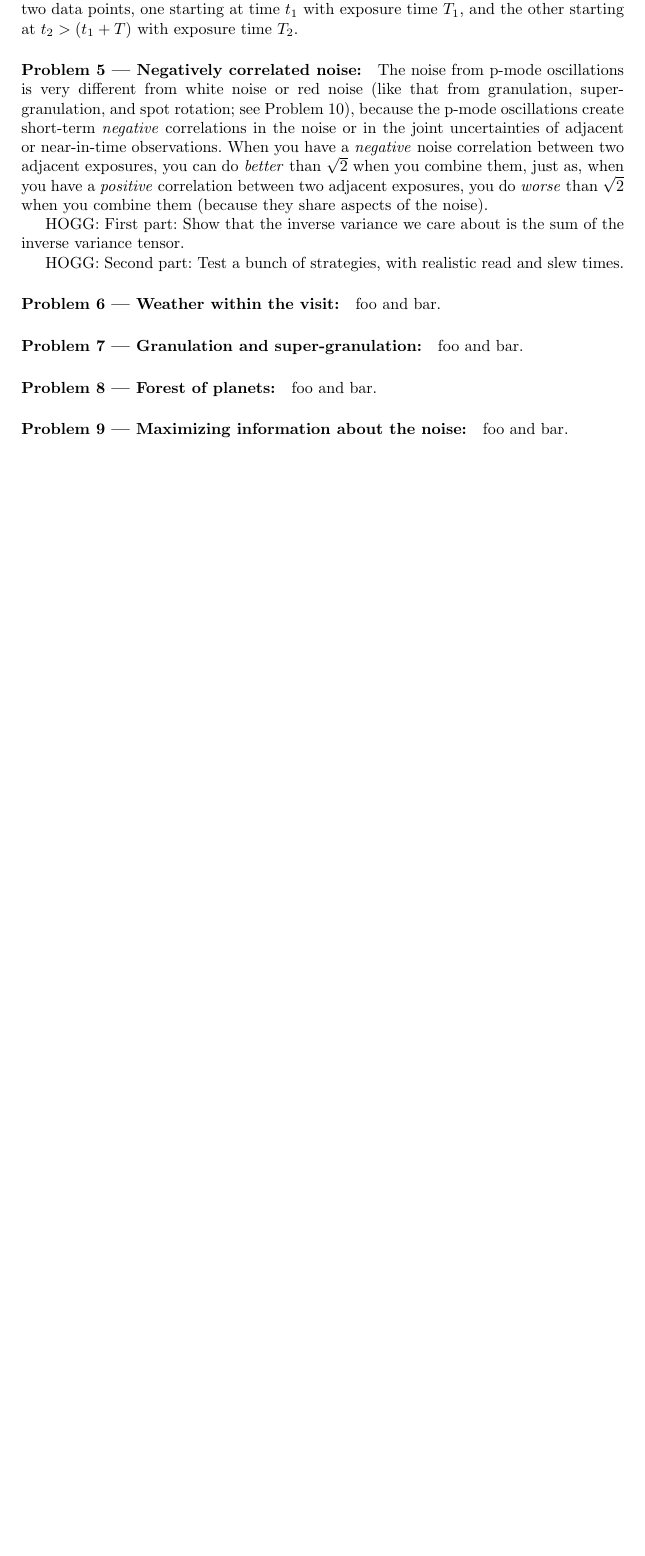
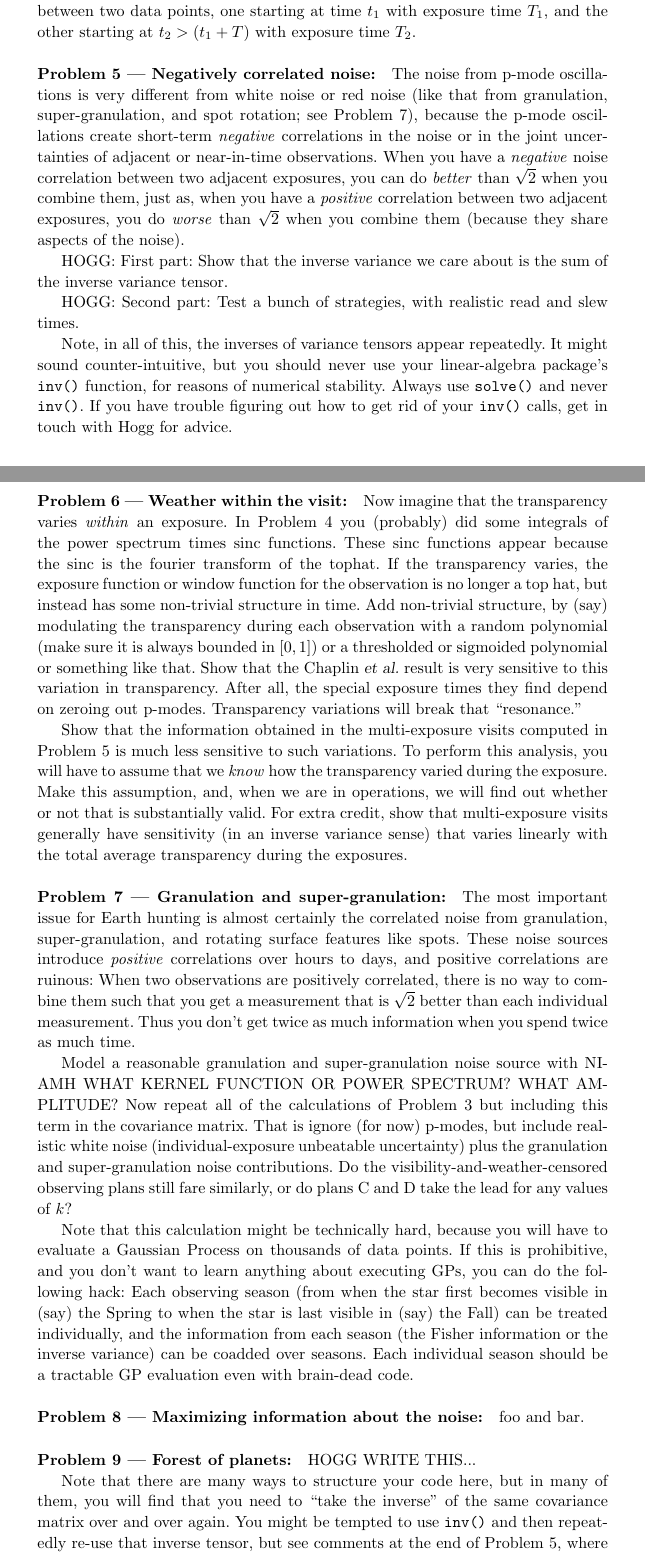
Before and after one commit to davidwhogg/EPRVstrategyProblemSet, a LaTeX document (main.tex): part of page 3 of 3 before the commit and two parts of pages 3 and 4 of 5 after it, the two joined at a grey line, cut so that both start at the same text, the shorter picture padded with empty space. Compiled offline with pdfLaTeX.

Commit message:
more content; to-do items for Niamh.

```diff
--- a/main.tex
+++ b/main.tex
@@ -1,6 +1,10 @@
 \documentclass{article}
-\usepackage[letterpaper, textwidth=5.2in, textheight=9.0in]{geometry}
-\frenchspacing
+
+% page layout
+\usepackage[letterpaper, textwidth=125mm, textheight=250mm]{geometry}
+\usepackage{setspace}
+\setstretch{1.08}
+\sloppy\sloppypar\raggedbottom\frenchspacing
 
 \newcommand{\problemname}{Problem}
 \newcounter{problem}
@@ -125,7 +133,7 @@ Does that exist?
 Once that all works, and you can reproduce the Chaplin \textsl{et al.} results, figure out how to do a slightly different calculation:
 Use the same Chaplin assumptions as you used in the first part of this problem, but use them to compute the \emph{covariance} between two data points, one starting at time $t_1$ with exposure time $T_1$, and the other starting at $t_2>(t_1 + T)$ with exposure time $T_2$.
 
-\problem{Negatively correlated noise}
+\problem{Negatively correlated noise}\label{prob:negative}
 The noise from p-mode oscillations is very different from white noise or red noise (like that from granulation, super-granulation, and spot rotation; see \probref{prob:gran}), because the p-mode oscillations create short-term \emph{negative} correlations in the noise or in the joint uncertainties of adjacent or near-in-time observations.
 When you have a \emph{negative} noise correlation between two adjacent exposures, you can do \emph{better} than $\sqrt{2}$ when you combine them, just as, when you have a \emph{positive} correlation between two adjacent exposures, you do \emph{worse} than $\sqrt{2}$ when you combine them (because they share aspects of the noise).
 
@@ -133,16 +141,49 @@ HOGG: First part: Show that the inverse variance we care about is the sum of the
 
 HOGG: Second part: Test a bunch of strategies, with realistic read and slew times.
 
+Note, in all of this, the inverses of variance tensors appear repeatedly.
+It might sound counter-intuitive, but you should never use your linear-algebra package's \texttt{inv()} function, for reasons of numerical stability.
+Always use \texttt{solve()} and never \texttt{inv()}.
+If you have trouble figuring out how to get rid of your \texttt{inv()} calls, get in touch with Hogg for advice.
+
 \problem{Weather within the visit}
-foo and bar.
+Now imagine that the transparency varies \emph{within} an exposure.
+In \probref{prob:chaplin} you (probably) did some integrals of the power spectrum times sinc functions.
+These sinc functions appear because the sinc is the fourier transform of the tophat.
+If the transparency varies, the exposure function or window function for the observation is no longer a top hat,
+but instead has some non-trivial structure in time.
+Add non-trivial structure, by (say) modulating the transparency during each observation with a random polynomial (make sure it is always bounded in $[0,1]$) or a thresholded or sigmoided polynomial or something like that.
+Show that the Chaplin \textsl{et al.} result is very sensitive to this variation in transparency.
+After all, the special exposure times they find depend on zeroing out p-modes.
+Transparency variations will break that ``resonance.''
 
-\problem{Granulation and super-granulation}
-foo and bar.
+Show that the information obtained in the multi-exposure visits computed in \probref{prob:negative} is much less sensitive to such variations.
+To perform this analysis, you will have to assume that we \emph{know} how the transparency varied during the exposure.
+Make this assumption, and, when we are in operations, we will find out whether or not that is substantially valid.
+For extra credit, show that multi-exposure visits generally have sensitivity (in an inverse variance sense) that varies linearly with the total average transparency during the exposures.
 
-\problem{Forest of planets}
-foo and bar.
+\problem{Granulation and super-granulation}\label{prob:gran}
+The most important issue for Earth hunting is almost certainly the correlated noise from granulation, super-granulation, and rotating surface features like spots.
+These noise sources introduce \emph{positive} correlations over hours to days, and positive correlations are ruinous:
+When two observations are positively correlated, there is no way to combine them such that you get a measurement
+that is $\sqrt{2}$ better than each individual measurement.
+Thus you don't get twice as much information when you spend twice as much time.
+
+Model a reasonable granulation and super-granulation noise source with NIAMH WHAT KERNEL FUNCTION OR POWER SPECTRUM? WHAT AMPLITUDE?
+Now repeat all of the calculations of \probref{prob:visibility} but including this term in the covariance matrix.
+That is ignore (for now) p-modes, but include realistic white noise (individual-exposure unbeatable uncertainty) plus the granulation and super-granulation noise contributions.
+Do the visibility-and-weather-censored observing plans still fare similarly, or do plans C and D take the lead for any values of $k$?
+
+Note that this calculation might be technically hard, because you will have to evaluate a Gaussian Process on thousands of data points.
+If this is prohibitive, and you don't want to learn anything about executing GPs, you can do the following hack:
+Each observing season (from when the star first becomes visible in (say) the Spring to when the star is last visible in (say) the Fall) can be treated individually, and the information from each season (the Fisher information or the inverse variance) can be coadded over seasons.
+Each individual season should be a tractable GP evaluation even with brain-dead code.
 
 \problem{Maximizing information about the noise}
 foo and bar.
 
-\problem{What if we can mitigate granulation?}\label{prob:gran}
+\problem{Forest of planets}
+HOGG WRITE THIS...
+
+Note that there are many ways to structure your code here, but in many of them, you will find that you need to ``take the inverse'' of the same covariance matrix over and over again.
+You might be tempted to use \texttt{inv()} and then repeatedly re-use that inverse tensor, but see comments at the end of \probref{prob:negative}, where we said that you should always use \texttt{solve()} instead.
```
Also changed, not shown: main.tex (24 more changed lines).
